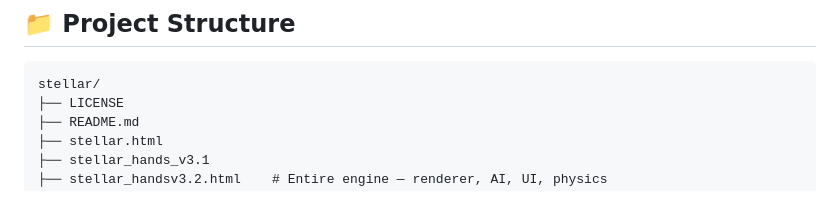
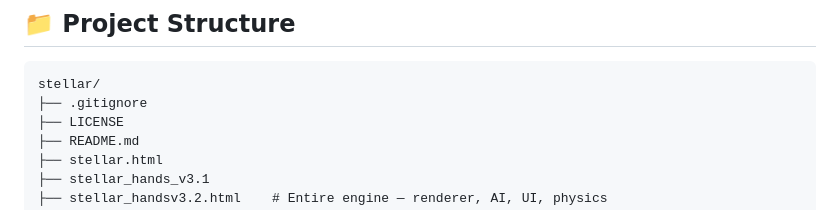
Before and after one commit to ayuuXploits/stellar-hands, a Markdown page: README.md, the part around the change. Rendered like a GitHub page.

````diff
--- a/README.md
+++ b/README.md
@@ -107,6 +107,7 @@ npx serve .
 
 ```
 stellar/
+├── .gitignore
 ├── LICENSE
 ├── README.md
 ├── stellar.html
````
